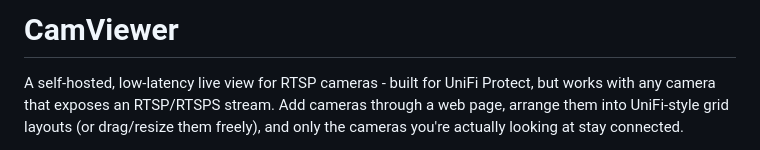
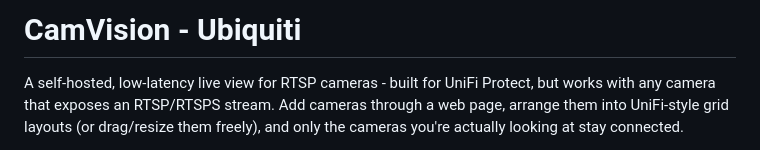
Before and after one commit to Marsbar12101/CamVision---Ubiquiti, a Markdown page: README.md, the part around the change. Drawn GitHub-style.

```diff
--- a/README.md
+++ b/README.md
@@ -1,4 +1,4 @@
-# CamViewer
+# CamVision - Ubiquiti
 
 A self-hosted, low-latency live view for RTSP cameras - built for UniFi Protect,
 but works with any camera that exposes an RTSP/RTSPS stream. Add cameras through
```
